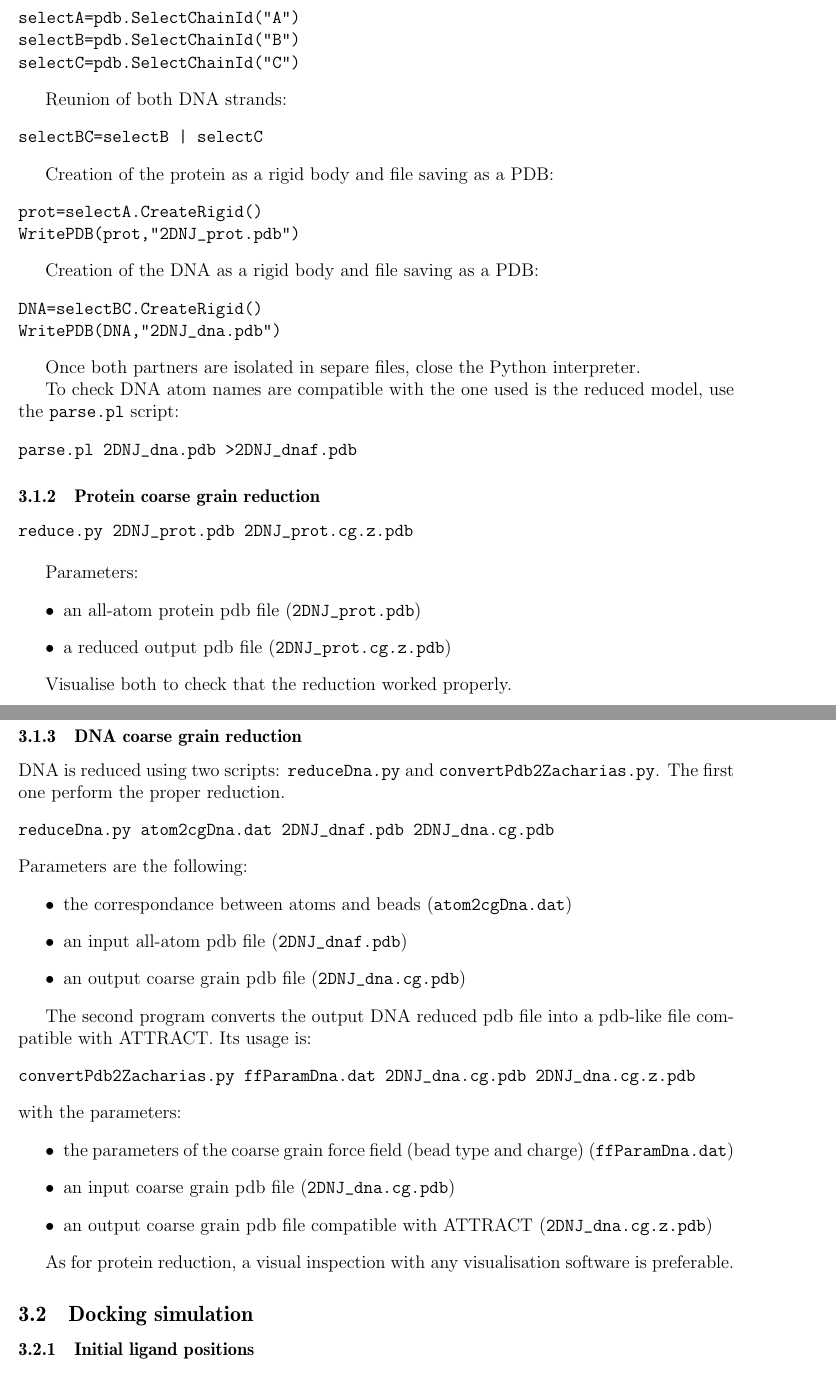
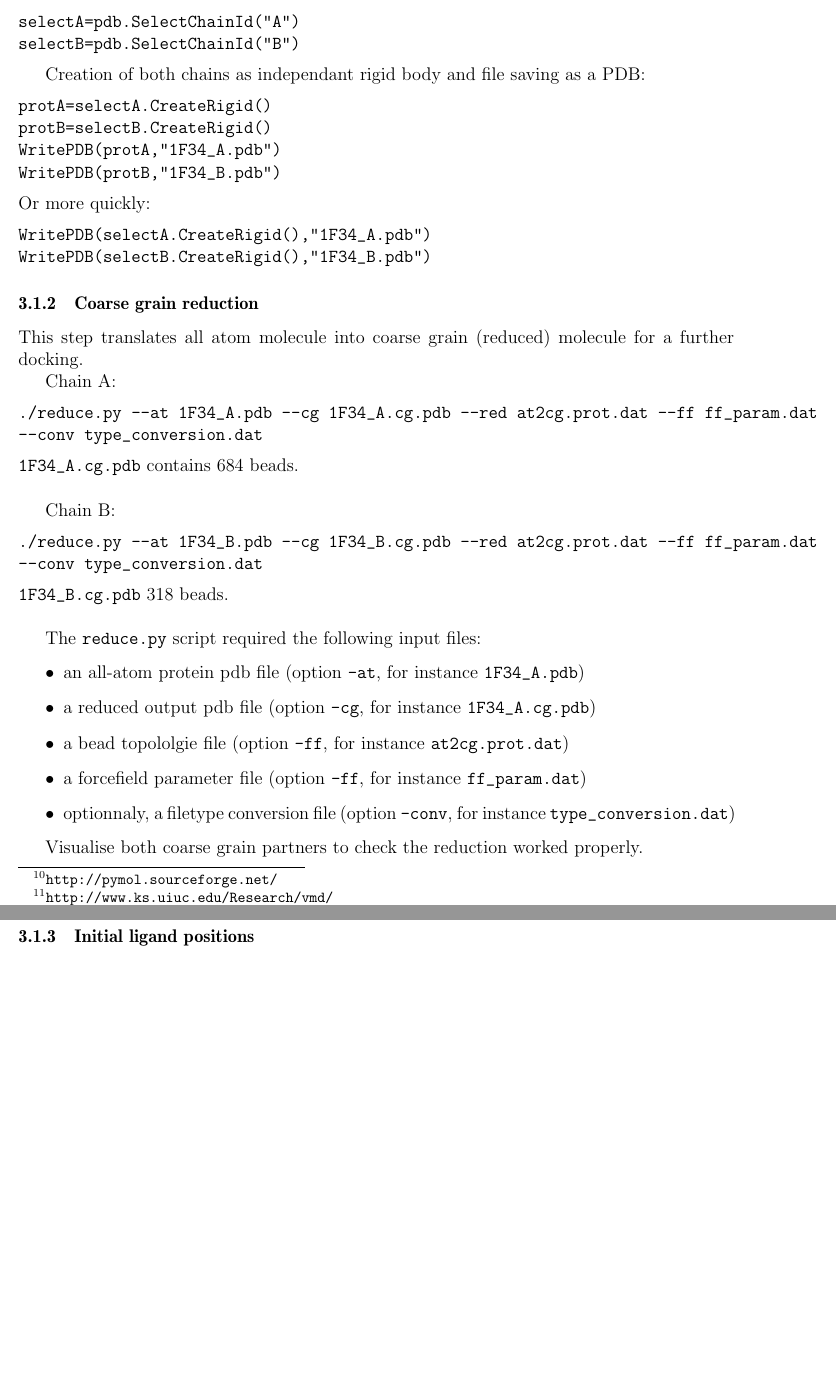
Before and after one commit to glamothe/ptools, a LaTeX document (Tutorial/doc/tutorial.tex): two parts of pages 10 and 11 of 13 before the commit and two parts of pages 10 and 11 of 12 after it, joined at a grey line, cut so that both start at the same text, the shorter picture padded with empty space. Compiled offline with pdfLaTeX.

Commit message:
Enhancement, 1F34 prot/prot example

```diff
--- a/Tutorial/doc/tutorial.tex
+++ b/Tutorial/doc/tutorial.tex
@@ -491,2 +494,3 @@ pdb=Rigidbody("2DNJ.pdb")
 \end{verbatim}
 
+The chain selection allows the separation between chain A and B.
@@ -494,77 +497,54 @@ The chain selection allows the separation between the protein (chain A) and the
 \begin{verbatim}
 selectA=pdb.SelectChainId("A")
 selectB=pdb.SelectChainId("B")
-selectC=pdb.SelectChainId("C")
 \end{verbatim}
 
-Reunion of both DNA strands:
+Creation of both chains as independant rigid body and file saving as a PDB:
 \begin{verbatim}
-selectBC=selectB | selectC
+protA=selectA.CreateRigid()
+protB=selectB.CreateRigid()
+WritePDB(protA,"1F34_A.pdb")
+WritePDB(protB,"1F34_B.pdb")
+\end{verbatim}
+Or more quickly:
+\begin{verbatim}
+WritePDB(selectA.CreateRigid(),"1F34_A.pdb")
+WritePDB(selectB.CreateRigid(),"1F34_B.pdb")
 \end{verbatim}
 
-Creation of the protein as a rigid body and file saving as a PDB:
+\subsubsection{Coarse grain reduction}
+
+This step translates all atom molecule into coarse grain (reduced) molecule for a further docking.
+
+Chain A:
 \begin{verbatim}
-prot=selectA.CreateRigid()
-WritePDB(prot,"2DNJ_prot.pdb")
+./reduce.py --at 1F34_A.pdb --cg 1F34_A.cg.pdb --red at2cg.prot.dat --ff ff_param.dat
+--conv type_conversion.dat
 \end{verbatim}
+{\tt 1F34\_A.cg.pdb} contains 684 beads.\\
 
-Creation of the DNA as a rigid body and file saving as a PDB:
+Chain B:
 \begin{verbatim}
-DNA=selectBC.CreateRigid()
-WritePDB(DNA,"2DNJ_dna.pdb")
+./reduce.py --at 1F34_B.pdb --cg 1F34_B.cg.pdb --red at2cg.prot.dat --ff ff_param.dat
+--conv type_conversion.dat
 \end{verbatim}
+{\tt 1F34\_B.cg.pdb} 318 beads. \\
 
-Once both partners are isolated in separe files, close the Python interpreter.
+The {\tt reduce.py} script required the following input files:
 
-To check DNA atom names are compatible with the one used is the reduced model, use the {\tt parse.pl} script:
-\begin{verbatim}
-parse.pl 2DNJ_dna.pdb >2DNJ_dnaf.pdb
-\end{verbatim}
-
-\subsubsection{Protein coarse grain reduction}
-
-\begin{verbatim}
-reduce.py 2DNJ_prot.pdb 2DNJ_prot.cg.z.pdb
-\end{verbatim}
-
-Parameters:
 \begin{itemize}
-\item an all-atom protein pdb file ({\tt 2DNJ\_prot.pdb})
-\item a reduced output pdb file ({\tt 2DNJ\_prot.cg.z.pdb})
+\item an all-atom protein pdb file (option {\tt --at}, for instance {\tt 1F34\_A.pdb})
+\item a reduced output pdb file (option {\tt --cg}, for instance {\tt 1F34\_A.cg.pdb})
+\item a bead topololgie file (option {\tt --ff}, for instance {\tt at2cg.prot.dat})
+\item a forcefield parameter file (option {\tt --ff}, for instance {\tt ff\_param.dat})
+\item optionnaly, a filetype conversion file (option {\tt --conv}, for instance {\tt type\_conversion.dat})
 \end{itemize}
 
-Visualise both to check that the reduction worked properly.
+Visualise both coarse grain partners to check the reduction worked properly.
 
-\subsubsection{DNA coarse grain reduction}
 
-DNA is reduced using two scripts: {\tt reduceDna.py} and {\tt convertPdb2Zacharias.py}. The first one perform the proper reduction.
-\begin{verbatim}
-reduceDna.py atom2cgDna.dat 2DNJ_dnaf.pdb 2DNJ_dna.cg.pdb
-\end{verbatim}
-Parameters are the following:
-\begin{itemize}
-\item the correspondance between atoms and beads ({\tt atom2cgDna.dat})
-\item an input all-atom pdb file ({\tt 2DNJ\_dnaf.pdb})
-\item an output coarse grain pdb file ({\tt 2DNJ\_dna.cg.pdb})
-\end{itemize}
-
-The second program converts the output DNA reduced pdb file into a pdb-like file compatible with ATTRACT. Its usage is:
-\begin{verbatim}
-convertPdb2Zacharias.py ffParamDna.dat 2DNJ_dna.cg.pdb 2DNJ_dna.cg.z.pdb
-\end{verbatim}
-with the parameters:
-\begin{itemize}
-\item the parameters of the coarse grain force field (bead type and charge) ({\tt ffParamDna.dat})
-\item an input coarse grain pdb file ({\tt 2DNJ\_dna.cg.pdb})
-\item an output coarse grain pdb file compatible with ATTRACT ({\tt 2DNJ\_dna.cg.z.pdb})
-\end{itemize}
-
-As for protein reduction, a visual inspection with any visualisation software is preferable.
-
-\subsection{Docking simulation}
 
 \subsubsection{Initial ligand positions}
-
 
 The systematic docking simulation uses starting points placed around the
 receptor.  The Python script {\tt translate.py} employs a slightly modified
@@ -587,4 +568,4 @@ In the case of the 1DNK complex, it gives:
 \begin{verbatim}
-translate.py 2DNJ_prot.cg.z.pdb 2DNJ_dna.cg.z.pdb > translat.dat
+./translate.py 1F34_A.cg.pdb 1F34_B.cg.pdb > translation.dat
 \end{verbatim}
 
@@ -622 +605,2 @@ A docking simulation with ATTRACT requires:
 \item rotations performed for each translational starting point ({\tt rotation.dat})
+\item translational starting points ({\tt translation.dat})
@@ -632,15 +615,15 @@ ATTRACT can be used with different options:
 
 A single ATTRACT simulation may thus be obtained by:
 \begin{verbatim}
-Attract_dna.py 2DNJ_prot.cg.z.pdb 2DNJ_dna.cg.z.pdb
--s -ref=2DNJ_dna.cg.z.pdb > 2DNJ_single.att
+Attract.py 1F34_A.cg.pdb 1F34_B.cg.pdb
+-s -ref=1F34_B.cg.pdb > 1F34_single.att
 \end{verbatim}
 
 The first pdb file provided must be the receptor file (and the second the ligand).
 
 For a full systematic docking in the translational and rotational space:
 \begin{verbatim}
-Attract_dna.py 2DNJ_prot.cg.z.pdb 2DNJ_dna.cg.z.pdb
--ref=2DNJ_dna.cg.z.pdb > 2DNJ_dock.att
+Attract.py 1F34_A.cg.pdb AF34_B.cg.pdb
+-ref=1F34_B.cg.pdb > 1F34_dock.att
 \end{verbatim}
 
@@ -651,7 +634,7 @@ The output file {\tt 2DNJ\_dock.att} contains all informations on the docking si
 Any simulated ligand structure can be extracted with the script {\tt Extract.py}:
 
 \begin{verbatim}
-Extract.py 2DNJ_dock.att 2DNJ_dna.cg.z.pdb 101 153 > 2DNJ_dock.pdb
+Extract.py 1F34_dock.att 1F34_B.cg.pdb 101 153 > 1F34_dock.pdb
 \end{verbatim}
 
 with the parameters:
```
Also changed, not shown: Tutorial/doc/tutorial.tex (53 more changed lines).
